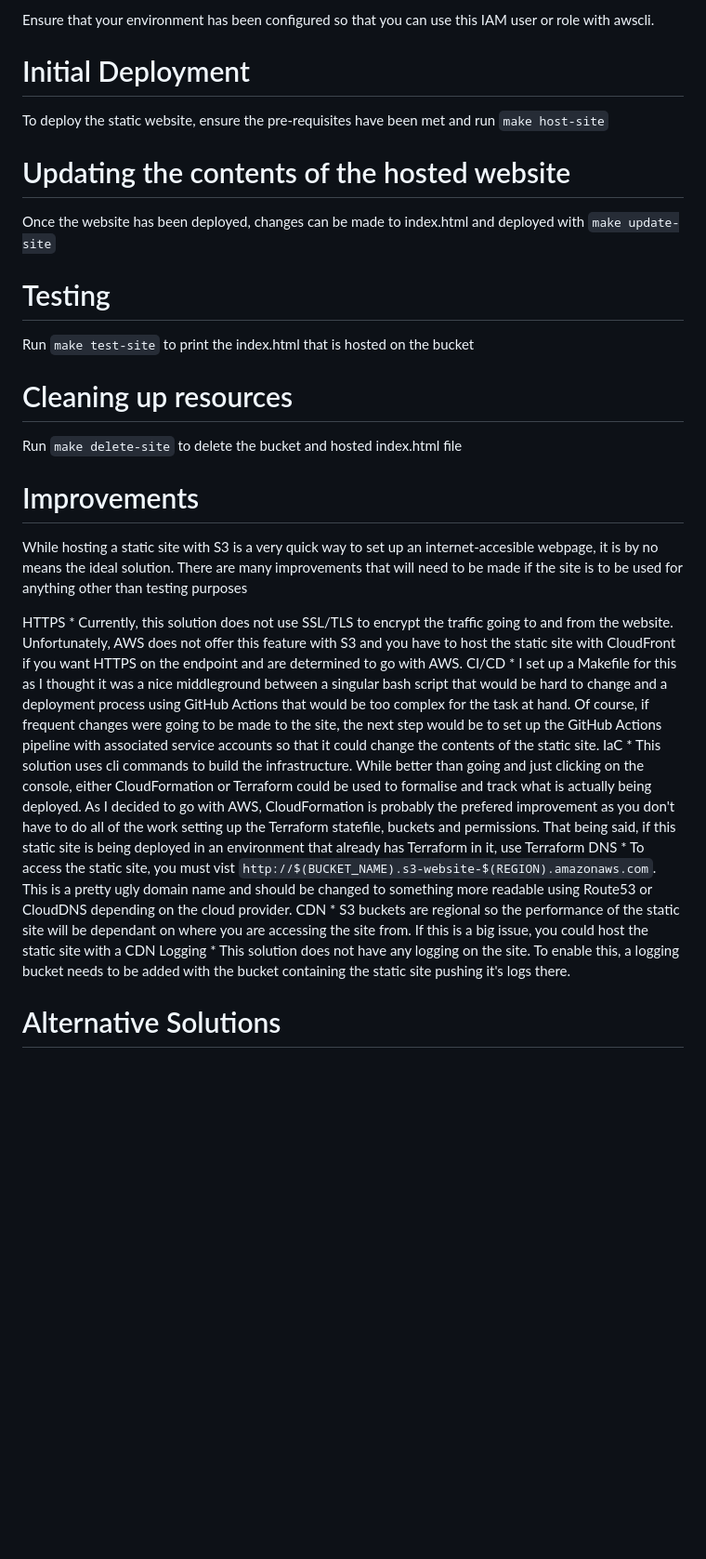
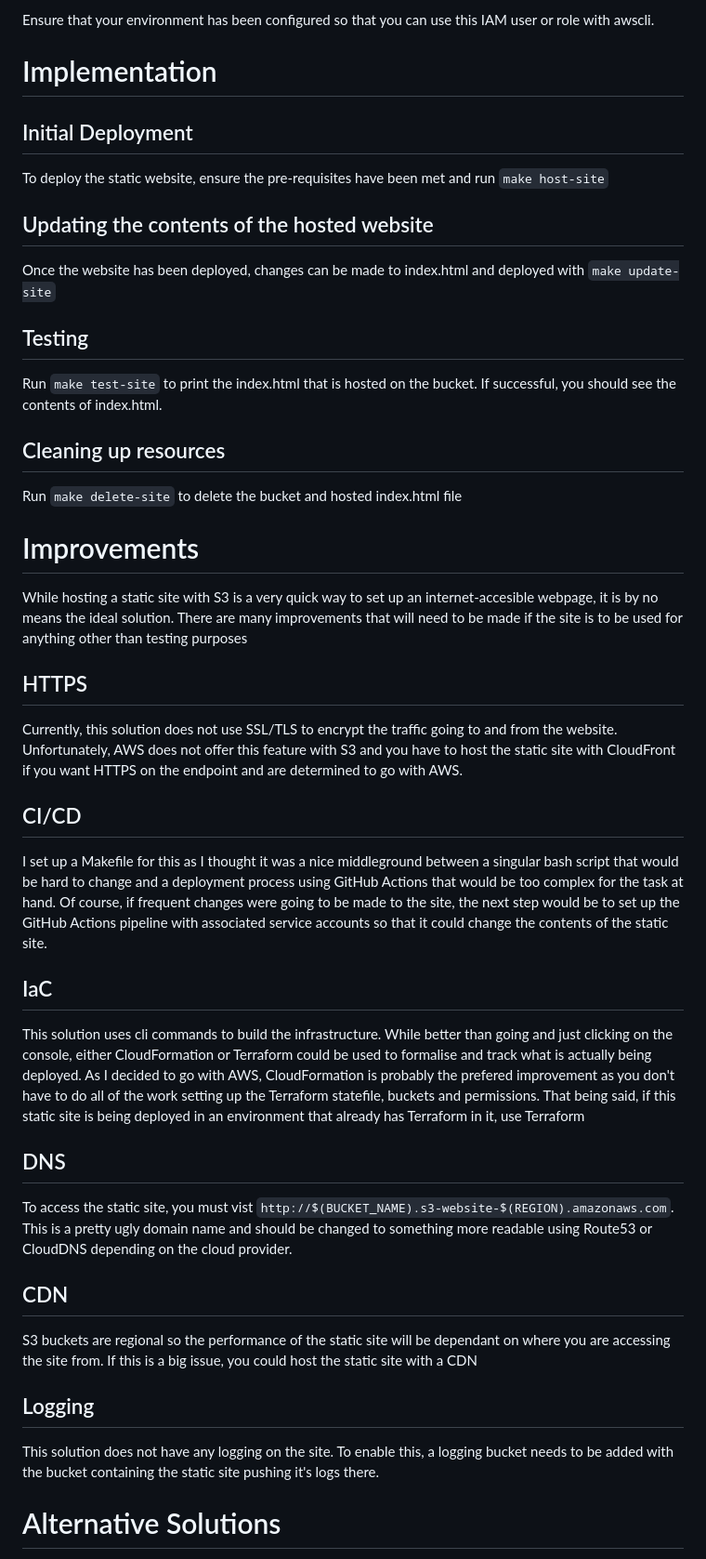
Before and after one commit to BrettNWoods/static-website, a Markdown page: README.md, the part around one of its changes. Shown at 93% size. GitHub-like rendering; blank space fills up the shorter version.

Commit message:
Fixed the some of the styling of the README

```diff
--- a/README.md
+++ b/README.md
@@ -14,39 +14,50 @@ This repo will set up a static website using the contents of (index.html)[] by h
 
 Ensure that your environment has been configured so that you can use this IAM user or role with awscli.
 
-# Initial Deployment
+# Implementation
+
+## Initial Deployment
 
 To deploy the static website, ensure the pre-requisites have been met and run `make host-site`
 
-# Updating the contents of the hosted website
+## Updating the contents of the hosted website
 
 Once the website has been deployed, changes can be made to index.html and deployed with `make update-site`
 
-# Testing
+## Testing
 
-Run `make test-site` to print the index.html that is hosted on the bucket
+Run `make test-site` to print the index.html that is hosted on the bucket. If successful, you should see the contents of index.html.
 
-# Cleaning up resources
+## Cleaning up resources
 
 Run `make delete-site`  to delete the bucket and hosted index.html file
-
 
 # Improvements
 
 While hosting a static site with S3 is a very quick way to set up an internet-accesible webpage, it is by no means the ideal solution. There are many improvements that will need to be made if the site is to be used for anything other than testing purposes
 
-HTTPS
-    * Currently, this solution does not use SSL/TLS to encrypt the traffic going to and from the website. Unfortunately, AWS does not offer this feature with S3 and you have to host the static site with CloudFront if you want HTTPS on the endpoint and are determined to go with AWS.
-CI/CD
-    * I set up a Makefile for this as I thought it was a nice middleground between a singular bash script that would be hard to change and a deployment process using GitHub Actions that would be too complex for the task at hand. Of course, if frequent changes were going to be made to the site, the next step would be to set up the GitHub Actions pipeline with associated service accounts so that it could change the contents of the static site.
-IaC
-    * This solution uses cli commands to build the infrastructure. While better than going and just clicking on the console, either CloudFormation or Terraform could be used to formalise and track what is actually being deployed. As I decided to go with AWS, CloudFormation is probably the prefered improvement as you don't have to do all of the work setting up the Terraform statefile, buckets and permissions. That being said, if this static site is being deployed in an environment that already has Terraform in it, use Terraform
-DNS
-    * To access the static site, you must vist `http://$(BUCKET_NAME).s3-website-$(REGION).amazonaws.com`. This is a pretty ugly domain name and should be changed to something more readable using Route53 or CloudDNS depending on the cloud provider.
-CDN
-    * S3 buckets are regional so the performance of the static site will be dependant on where you are accessing the site from. If this is a big issue, you could host the static site with a CDN
-Logging
-    * This solution does not have any logging on the site. To enable this, a logging bucket needs to be added with the bucket containing the static site pushing it's logs there.
+## HTTPS
+
+Currently, this solution does not use SSL/TLS to encrypt the traffic going to and from the website. Unfortunately, AWS does not offer this feature with S3 and you have to host the static site with CloudFront if you want HTTPS on the endpoint and are determined to go with AWS.
+
+## CI/CD
+
+I set up a Makefile for this as I thought it was a nice middleground between a singular bash script that would be hard to change and a deployment process using GitHub Actions that would be too complex for the task at hand. Of course, if frequent changes were going to be made to the site, the next step would be to set up the GitHub Actions pipeline with associated service accounts so that it could change the contents of the static site.
+
+## IaC
+
+This solution uses cli commands to build the infrastructure. While better than going and just clicking on the console, either CloudFormation or Terraform could be used to formalise and track what is actually being deployed. As I decided to go with AWS, CloudFormation is probably the prefered improvement as you don't have to do all of the work setting up the Terraform statefile, buckets and permissions. That being said, if this static site is being deployed in an environment that already has Terraform in it, use Terraform
+
+## DNS
+
+To access the static site, you must vist `http://$(BUCKET_NAME).s3-website-$(REGION).amazonaws.com`. This is a pretty ugly domain name and should be changed to something more readable using Route53 or CloudDNS depending on the cloud provider.
+
+## CDN
+
+S3 buckets are regional so the performance of the static site will be dependant on where you are accessing the site from. If this is a big issue, you could host the static site with a CDN
+
+## Logging
+This solution does not have any logging on the site. To enable this, a logging bucket needs to be added with the bucket containing the static site pushing it's logs there.
 
 # Alternative Solutions
 
```
Also changed, not shown: other parts of README.md (+19 -10 lines).
